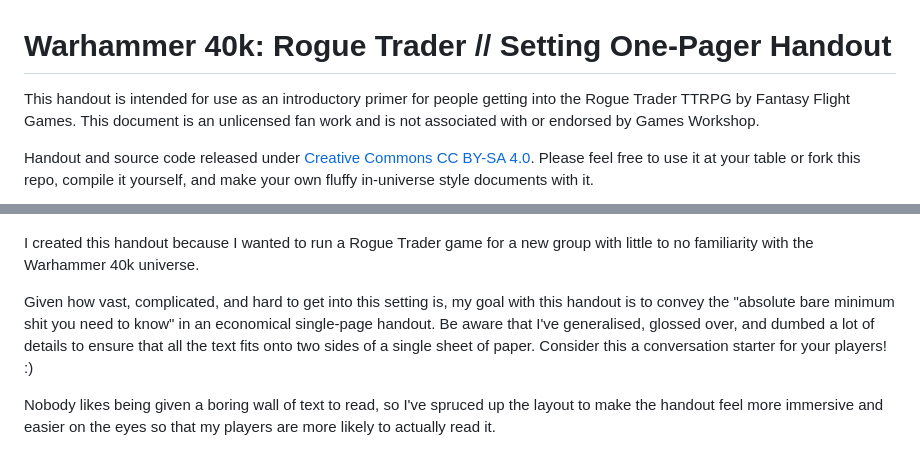
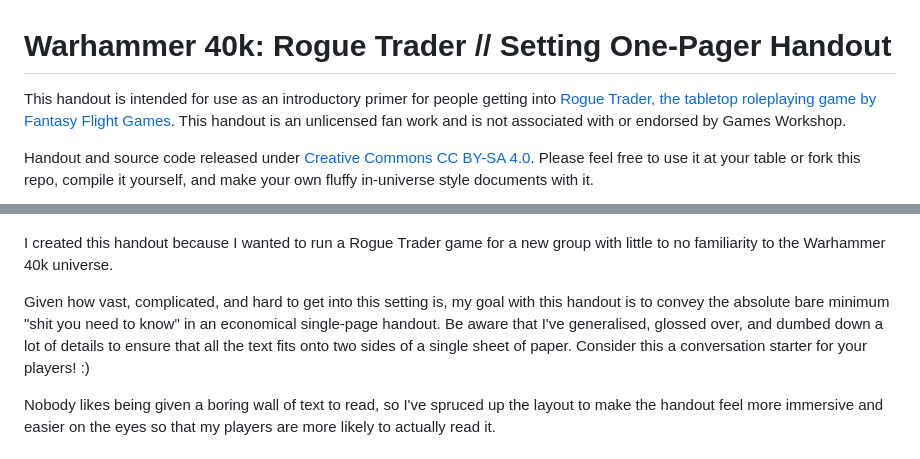
Before and after one commit to neonspectra/rogue-trader-setting-handout, a Markdown page: README.md, 2 parts joined by grey strips. Drawn GitHub-style.

```diff
--- a/README.md
+++ b/README.md
@@ -1,6 +1,6 @@
 # Warhammer 40k: Rogue Trader // Setting One-Pager Handout
 
-This handout is intended for use as an introductory primer for people getting into the Rogue Trader TTRPG by Fantasy Flight Games. This document is an unlicensed fan work and is not associated with or endorsed by Games Workshop.
+This handout is intended for use as an introductory primer for people getting into [Rogue Trader, the tabletop roleplaying game by Fantasy Flight Games](https://wh40k.lexicanum.com/wiki/Rogue_Trader_Core_Rulebook). This handout is an unlicensed fan work and is not associated with or endorsed by Games Workshop.
 
 Handout and source code released under [Creative Commons CC BY-SA 4.0](https://creativecommons.org/licenses/by-sa/4.0/deed.en). Please feel free to use it at your table or fork this repo, compile it yourself, and make your own fluffy in-universe style documents with it.
 
@@ -9,9 +9,9 @@ Handout and source code released under [Creative Commons CC BY-SA 4.0](https://c
   <img src="sample/thumb-pg2.png" alt="Thumbnail - Page 2" width="200"/>
 </p>
 
-I created this handout because I wanted to run a Rogue Trader game for a new group with little to no familiarity with the Warhammer 40k universe.
+I created this handout because I wanted to run a Rogue Trader game for a new group with little to no familiarity to the Warhammer 40k universe.
 
-Given how vast, complicated, and hard to get into this setting is, my goal with this handout is to convey the "absolute bare minimum shit you need to know" in an economical single-page handout. Be aware that I've generalised, glossed over, and dumbed a lot of details to ensure that all the text fits onto two sides of a single sheet of paper. Consider this a conversation starter for your players! :)
+Given how vast, complicated, and hard to get into this setting is, my goal with this handout is to convey the absolute bare minimum "shit you need to know" in an economical single-page handout. Be aware that I've generalised, glossed over, and dumbed down a lot of details to ensure that all the text fits onto two sides of a single sheet of paper. Consider this a conversation starter for your players! :)
 
 Nobody likes being given a boring wall of text to read, so I've spruced up the layout to make the handout feel more immersive and easier on the eyes so that my players are more likely to actually read it.
 
```
